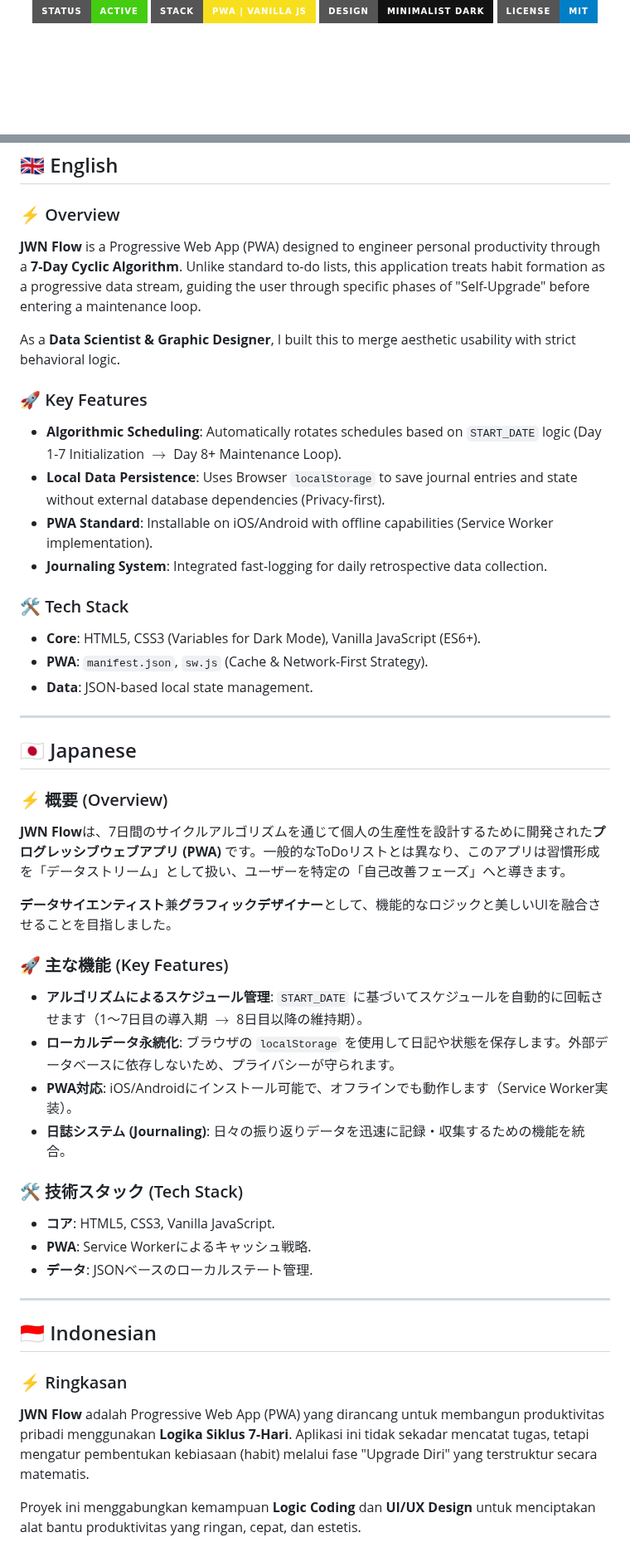
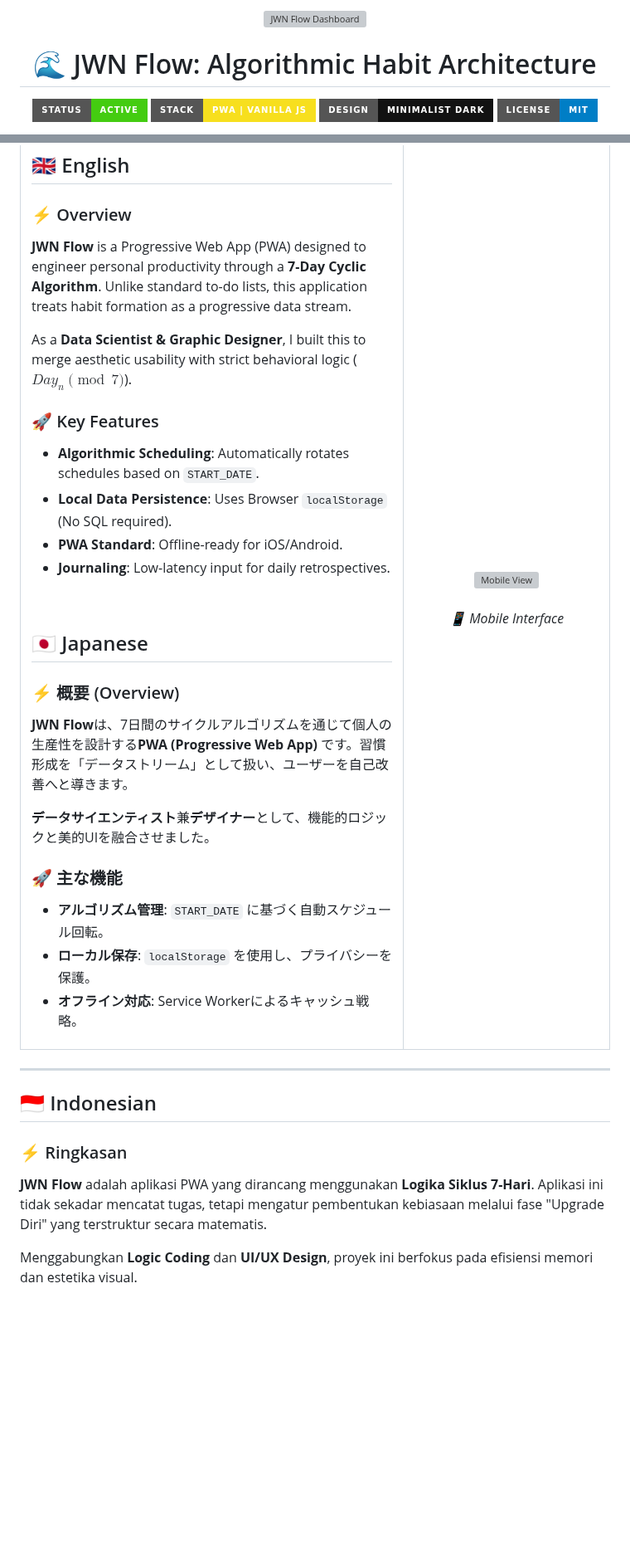
Before and after one commit to MuhamadJuwandi/Creative-works-and-web, a Markdown page: 04_digital-app-laboratory/jwn-flow-app/README.md, 2 parts joined by grey strips. Shown at 83% size. Rendered like a GitHub page; badges without logos; blank space fills up the shorter version; grey boxes are pictures that could not be loaded.

```diff
--- a/04_digital-app-laboratory/jwn-flow-app/README.md
+++ b/04_digital-app-laboratory/jwn-flow-app/README.md
@@ -19,6 +1,10 @@
 <div align="center">
 
-[![Status](https://img.shields.io/badge/Status-Active-success?style=for-the-badge&logo=activitypub)](https://github.com/MuhamadJuwandi)
+<img src="assets/Landscape.png" alt="JWN Flow Dashboard" width="100%" style="border-radius: 12px; margin-bottom: 20px;">
+
+# 🌊 JWN Flow: Algorithmic Habit Architecture
+
+[![Status](https://img.shields.io/badge/Status-Active-success?style=for-the-badge&logo=activitypub&logoColor=white)](https://github.com/MuhamadJuwandi)
 [![Tech](https://img.shields.io/badge/Stack-PWA%20%7C%20Vanilla%20JS-F7DF1E?style=for-the-badge&logo=javascript&logoColor=black)](https://developer.mozilla.org/en-US/docs/Web/JavaScript)
 [![Style](https://img.shields.io/badge/Design-Minimalist%20Dark-121212?style=for-the-badge&logo=figma&logoColor=white)](style.css)
 [![License](https://img.shields.io/badge/License-MIT-blue?style=for-the-badge)](LICENSE)
@@ -32,47 +26,49 @@
 ## 🇬🇧 English
 
 ### ⚡ Overview
-**JWN Flow** is a Progressive Web App (PWA) designed to engineer personal productivity through a **7-Day Cyclic Algorithm**. Unlike standard to-do lists, this application treats habit formation as a progressive data stream, guiding the user through specific phases of "Self-Upgrade" before entering a maintenance loop.
+**JWN Flow** is a Progressive Web App (PWA) designed to engineer personal productivity through a **7-Day Cyclic Algorithm**. Unlike standard to-do lists, this application treats habit formation as a progressive data stream.
 
-As a **Data Scientist & Graphic Designer**, I built this to merge aesthetic usability with strict behavioral logic.
+As a **Data Scientist & Graphic Designer**, I built this to merge aesthetic usability with strict behavioral logic ($Day_n \pmod 7$).
 
 ### 🚀 Key Features
-* **Algorithmic Scheduling**: Automatically rotates schedules based on `START_DATE` logic (Day 1-7 Initialization $\rightarrow$ Day 8+ Maintenance Loop).
-* **Local Data Persistence**: Uses Browser `localStorage` to save journal entries and state without external database dependencies (Privacy-first).
-* **PWA Standard**: Installable on iOS/Android with offline capabilities (Service Worker implementation).
-* **Journaling System**: Integrated fast-logging for daily retrospective data collection.
+* **Algorithmic Scheduling**: Automatically rotates schedules based on `START_DATE`.
+* **Local Data Persistence**: Uses Browser `localStorage` (No SQL required).
+* **PWA Standard**: Offline-ready for iOS/Android.
+* **Journaling**: Low-latency input for daily retrospectives.
 
-### 🛠 Tech Stack
-* **Core**: HTML5, CSS3 (Variables for Dark Mode), Vanilla JavaScript (ES6+).
-* **PWA**: `manifest.json`, `sw.js` (Cache & Network-First Strategy).
-* **Data**: JSON-based local state management.
-
----
+<br>
 
 ## 🇯🇵 Japanese
 
 ### ⚡ 概要 (Overview)
-**JWN Flow**は、7日間のサイクルアルゴリズムを通じて個人の生産性を設計するために開発された**プログレッシブウェブアプリ (PWA)** です。一般的なToDoリストとは異なり、このアプリは習慣形成を「データストリーム」として扱い、ユーザーを特定の「自己改善フェーズ」へと導きます。
+**JWN Flow**は、7日間のサイクルアルゴリズムを通じて個人の生産性を設計する**PWA (Progressive Web App)** です。習慣形成を「データストリーム」として扱い、ユーザーを自己改善へと導きます。
 
-**データサイエンティスト**兼**グラフィックデザイナー**として、機能的なロジックと美しいUIを融合させることを目指しました。
+**データサイエンティスト**兼**デザイナー**として、機能的ロジックと美的UIを融合させました。
 
-### 🚀 主な機能 (Key Features)
-* **アルゴリズムによるスケジュール管理**: `START_DATE` に基づいてスケジュールを自動的に回転させます（1〜7日目の導入期 $\rightarrow$ 8日目以降の維持期）。
-* **ローカルデータ永続化**: ブラウザの `localStorage` を使用して日記や状態を保存します。外部データベースに依存しないため、プライバシーが守られます。
-* **PWA対応**: iOS/Androidにインストール可能で、オフラインでも動作します（Service Worker実装）。
-* **日誌システム (Journaling)**: 日々の振り返りデータを迅速に記録・収集するための機能を統合。
+### 🚀 主な機能
+* **アルゴリズム管理**: `START_DATE` に基づく自動スケジュール回転。
+* **ローカル保存**: `localStorage` を使用し、プライバシーを保護。
+* **オフライン対応**: Service Workerによるキャッシュ戦略。
 
-### 🛠 技術スタック (Tech Stack)
-* **コア**: HTML5, CSS3, Vanilla JavaScript.
-* **PWA**: Service Workerによるキャッシュ戦略.
-* **データ**: JSONベースのローカルステート管理.
+</td>
+
+<td width="35%" valign="top" align="center">
+  <br>
+  <img src="assets/Potrait.png" alt="Mobile View" width="100%" style="border-radius: 15px; border: 2px solid #30363d;">
+  <br><br>
+  <div align="center">
+    <i>📱 Mobile Interface</i>
+  </div>
+</td>
+</tr>
+</table>
 
 ---
 
 ## 🇮🇩 Indonesian
 
 ### ⚡ Ringkasan
-**JWN Flow** adalah Progressive Web App (PWA) yang dirancang untuk membangun produktivitas pribadi menggunakan **Logika Siklus 7-Hari**. Aplikasi ini tidak sekadar mencatat tugas, tetapi mengatur pembentukan kebiasaan (habit) melalui fase "Upgrade Diri" yang terstruktur secara matematis.
+**JWN Flow** adalah aplikasi PWA yang dirancang menggunakan **Logika Siklus 7-Hari**. Aplikasi ini tidak sekadar mencatat tugas, tetapi mengatur pembentukan kebiasaan melalui fase "Upgrade Diri" yang terstruktur secara matematis.
 
-Proyek ini menggabungkan kemampuan **Logic Coding** dan **UI/UX Design** untuk menciptakan alat bantu produktivitas yang ringan, cepat, dan estetis.
+Menggabungkan **Logic Coding** dan **UI/UX Design**, proyek ini berfokus pada efisiensi memori dan estetika visual.
 
```
Also changed, not shown: other parts of 04_digital-app-laboratory/jwn-flow-app/README.md (+39 -60 lines).
